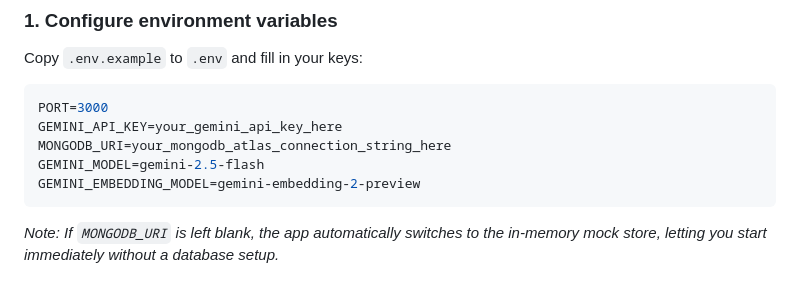
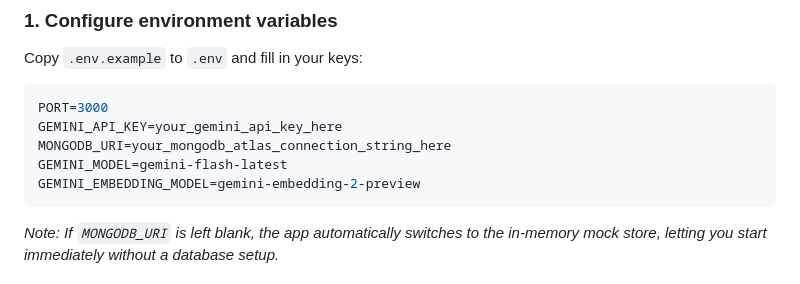
Before and after one commit to youshinh/EngramAtlas, a Markdown page: README.md, the part around the change. GitHub-like rendering.

Commit message:
docs: update GEMINI_MODEL to gemini-flash-latest in README

````diff
--- a/README.md
+++ b/README.md
@@ -158,7 +158,7 @@ Copy `.env.example` to `.env` and fill in your keys:
 PORT=3000
 GEMINI_API_KEY=your_gemini_api_key_here
 MONGODB_URI=your_mongodb_atlas_connection_string_here
-GEMINI_MODEL=gemini-2.5-flash
+GEMINI_MODEL=gemini-flash-latest
 GEMINI_EMBEDDING_MODEL=gemini-embedding-2-preview
 ```
 
````
